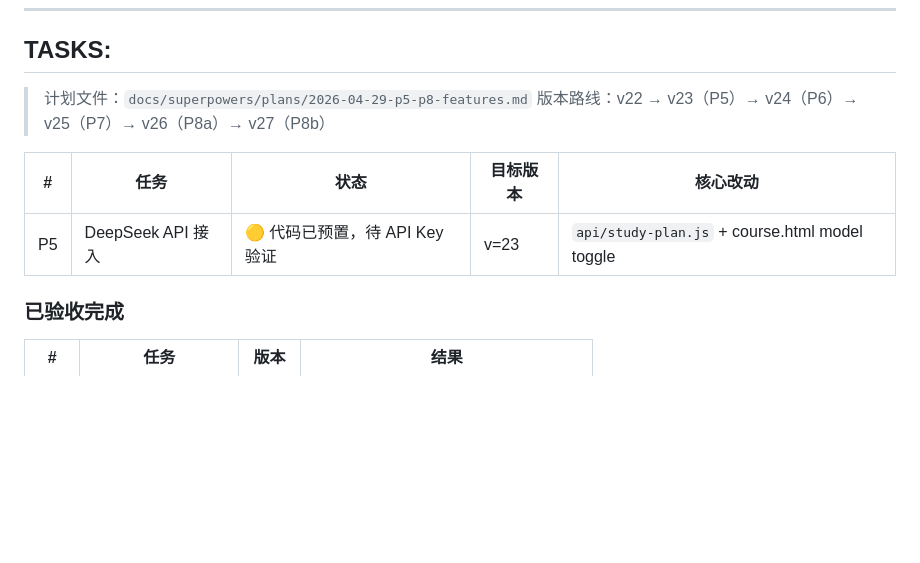
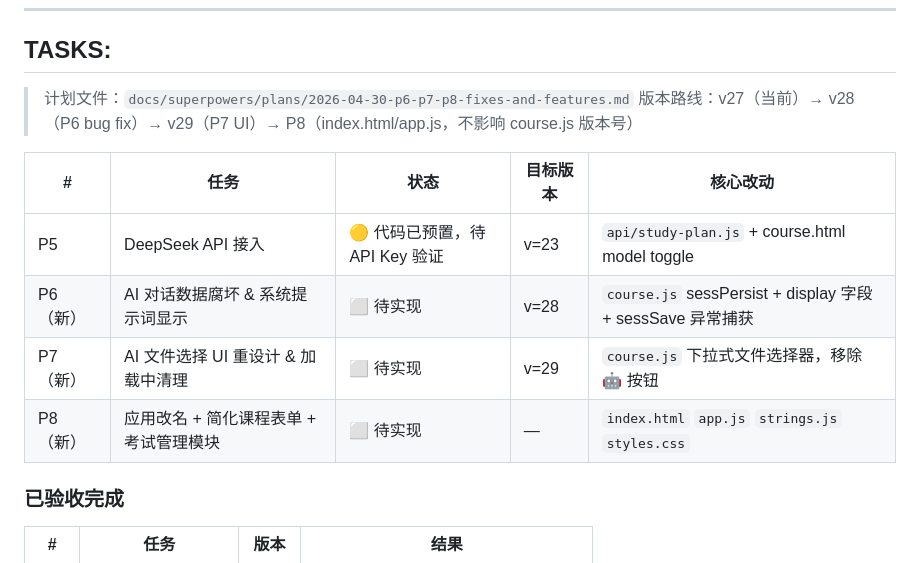
Before and after one commit to Geek96/exam-tracker, a Markdown page: STATUS.md, the part around one of its changes. GitHub-like rendering; blank space fills up the shorter version.

Commit message:
docs: write implementation plan for P6/P7/P8 and update STATUS.md task board

```diff
--- a/STATUS.md
+++ b/STATUS.md
@@ -63,12 +63,15 @@ ad0c088  fix: add 0x0.st fallback for PDF upload (litterbox 504 timeout)
 
 ## TASKS:
 
-> 计划文件：`docs/superpowers/plans/2026-04-29-p5-p8-features.md`
-> 版本路线：v22 → v23（P5）→ v24（P6）→ v25（P7）→ v26（P8a）→ v27（P8b）
+> 计划文件：`docs/superpowers/plans/2026-04-30-p6-p7-p8-fixes-and-features.md`
+> 版本路线：v27（当前）→ v28（P6 bug fix）→ v29（P7 UI）→ P8（index.html/app.js，不影响 course.js 版本号）
 
 | # | 任务 | 状态 | 目标版本 | 核心改动 |
 |---|---|---|---|---|
 | P5 | DeepSeek API 接入 | 🟡 代码已预置，待 API Key 验证 | v=23 | `api/study-plan.js` + course.html model toggle |
+| P6（新）| AI 对话数据腐坏 & 系统提示词显示 | ⬜ 待实现 | v=28 | `course.js` sessPersist + display 字段 + sessSave 异常捕获 |
+| P7（新）| AI 文件选择 UI 重设计 & 加载中清理 | ⬜ 待实现 | v=29 | `course.js` 下拉式文件选择器，移除 🤖 按钮 |
+| P8（新）| 应用改名 + 简化课程表单 + 考试管理模块 | ⬜ 待实现 | — | `index.html` `app.js` `strings.js` `styles.css` |
 
 ### 已验收完成
 
```
Also changed, not shown: other parts of STATUS.md (+1 -1 lines), 1 other file.
